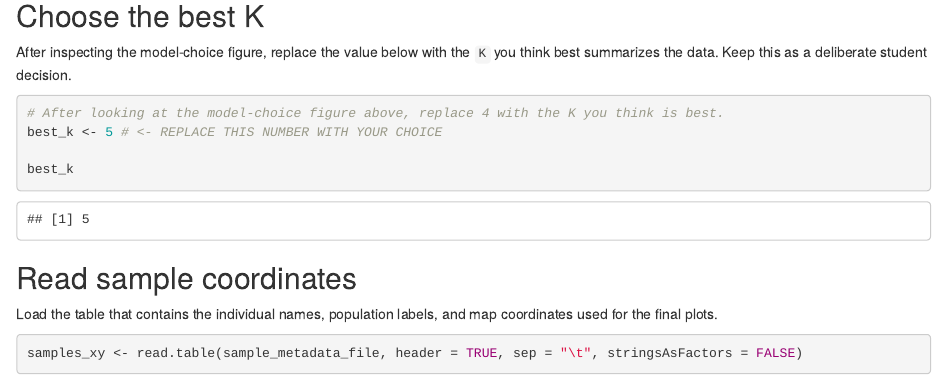
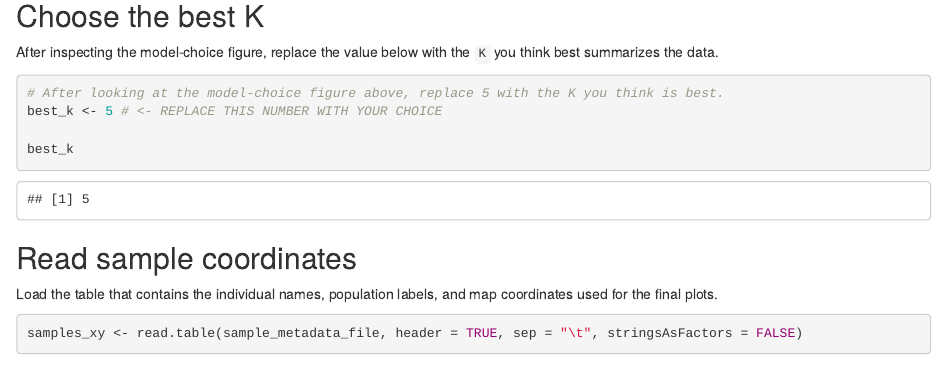
Before and after one commit to rimjhimroy/Evolutionary-Genomics-UNIFR-2026-SBL.20034, an R Markdown document (practical3/scripts/01-tutorial-structure-ddrad.Rmd): the page in a window 1100 px wide, from 2470 px down. Rendered offline with R 4.5, knitr and Pandoc, with nearby package versions; some code elsewhere in the file could not run offline.

Commit message:
feat(practical3):

````diff
--- a/practical3/scripts/01-tutorial-structure-ddrad.Rmd
+++ b/practical3/scripts/01-tutorial-structure-ddrad.Rmd
@@ -105,10 +105,10 @@ model_choice_plot
 
 ## Choose the best K
 
-After inspecting the model-choice figure, replace the value below with the `K` you think best summarizes the data. Keep this as a deliberate student decision.
+After inspecting the model-choice figure, replace the value below with the `K` you think best summarizes the data.
 
 ```{r choose-best-k}
-# After looking at the model-choice figure above, replace 4 with the K you think is best.
+# After looking at the model-choice figure above, replace 5 with the K you think is best.
 best_k <- 5 # <- REPLACE THIS NUMBER WITH YOUR CHOICE
 
 best_k
````
